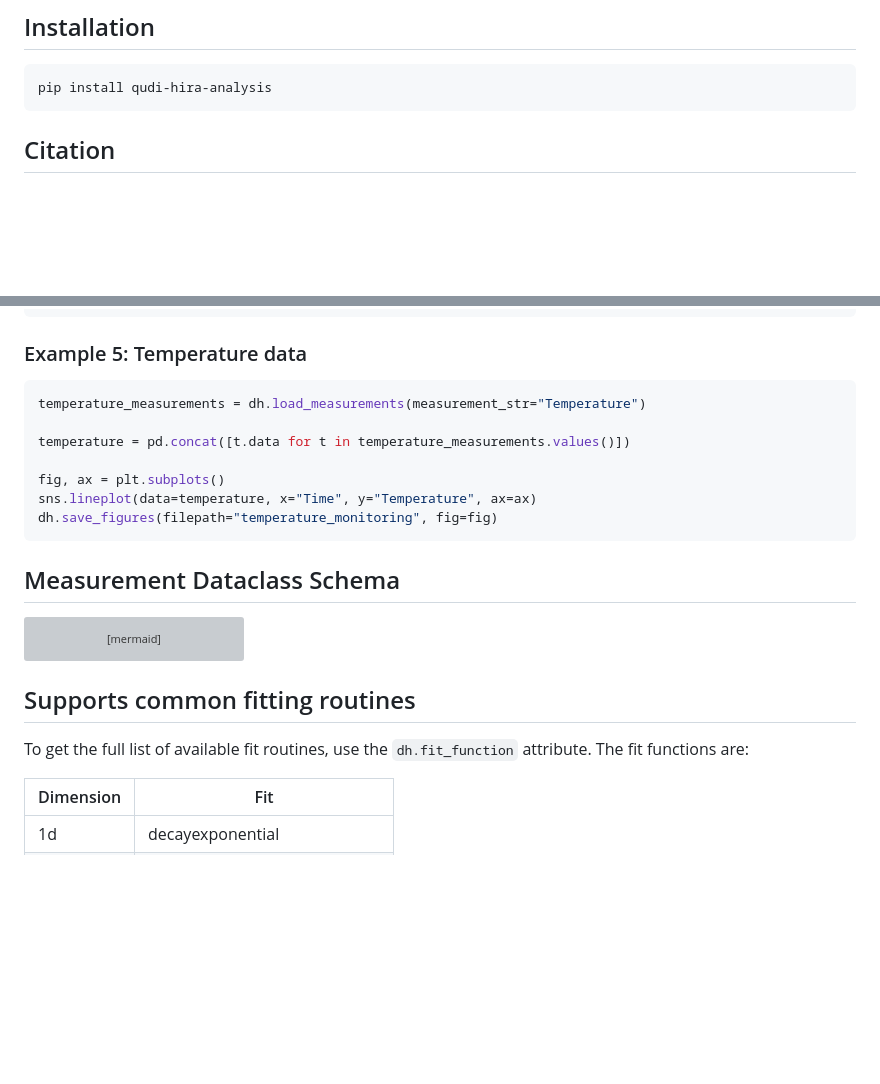
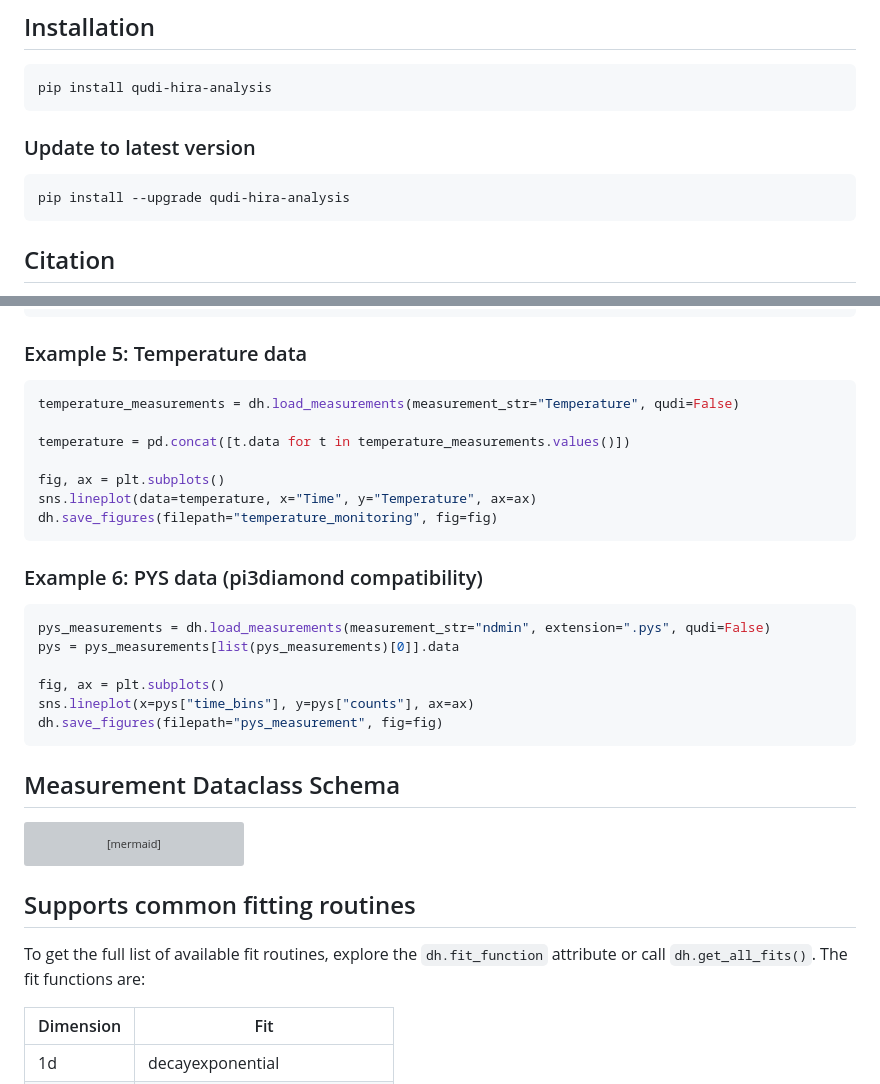
Before and after one commit to dineshpinto/qudi-hira-analysis, a Markdown page: README.md, 2 parts joined by grey strips. Drawn GitHub-style; blank space fills up the shorter version; grey boxes are pictures that could not be loaded.

Commit message:
Update README.md
Signed-off-by: Dinesh Pinto <d.pinto@fkf.mpg.de>

````diff
--- a/README.md
+++ b/README.md
@@ -28,6 +28,12 @@ sidestepped by lazy loading data and storing metadata instead wherever possible.
 
 ```bash
 pip install qudi-hira-analysis
+```
+
+### Update to latest version
+
+```bash
+pip install --upgrade qudi-hira-analysis
 ```
 
 ## Citation
@@ -193,13 +199,24 @@ dh.save_figures(filepath="rabi_variation", fig=fig)
 ### Example 5: Temperature data
 
 ```python
-temperature_measurements = dh.load_measurements(measurement_str="Temperature")
+temperature_measurements = dh.load_measurements(measurement_str="Temperature", qudi=False)
 
 temperature = pd.concat([t.data for t in temperature_measurements.values()])
 
 fig, ax = plt.subplots()
 sns.lineplot(data=temperature, x="Time", y="Temperature", ax=ax)
 dh.save_figures(filepath="temperature_monitoring", fig=fig)
+```
+
+### Example 6: PYS data (pi3diamond compatibility)
+
+```python
+pys_measurements = dh.load_measurements(measurement_str="ndmin", extension=".pys", qudi=False)
+pys = pys_measurements[list(pys_measurements)[0]].data
+
+fig, ax = plt.subplots()
+sns.lineplot(x=pys["time_bins"], y=pys["counts"], ax=ax)
+dh.save_figures(filepath="pys_measurement", fig=fig)
 ```
 
 ## Measurement Dataclass Schema
@@ -233,7 +250,8 @@ flowchart LR
 
 ## Supports common fitting routines
 
-To get the full list of available fit routines, use the `dh.fit_function` attribute. The fit functions are:
+To get the full list of available fit routines, explore the `dh.fit_function` attribute or call `dh.get_all_fits()`. The
+fit functions are:
 
 | Dimension | Fit                           |
 |-----------|-------------------------------|
````
